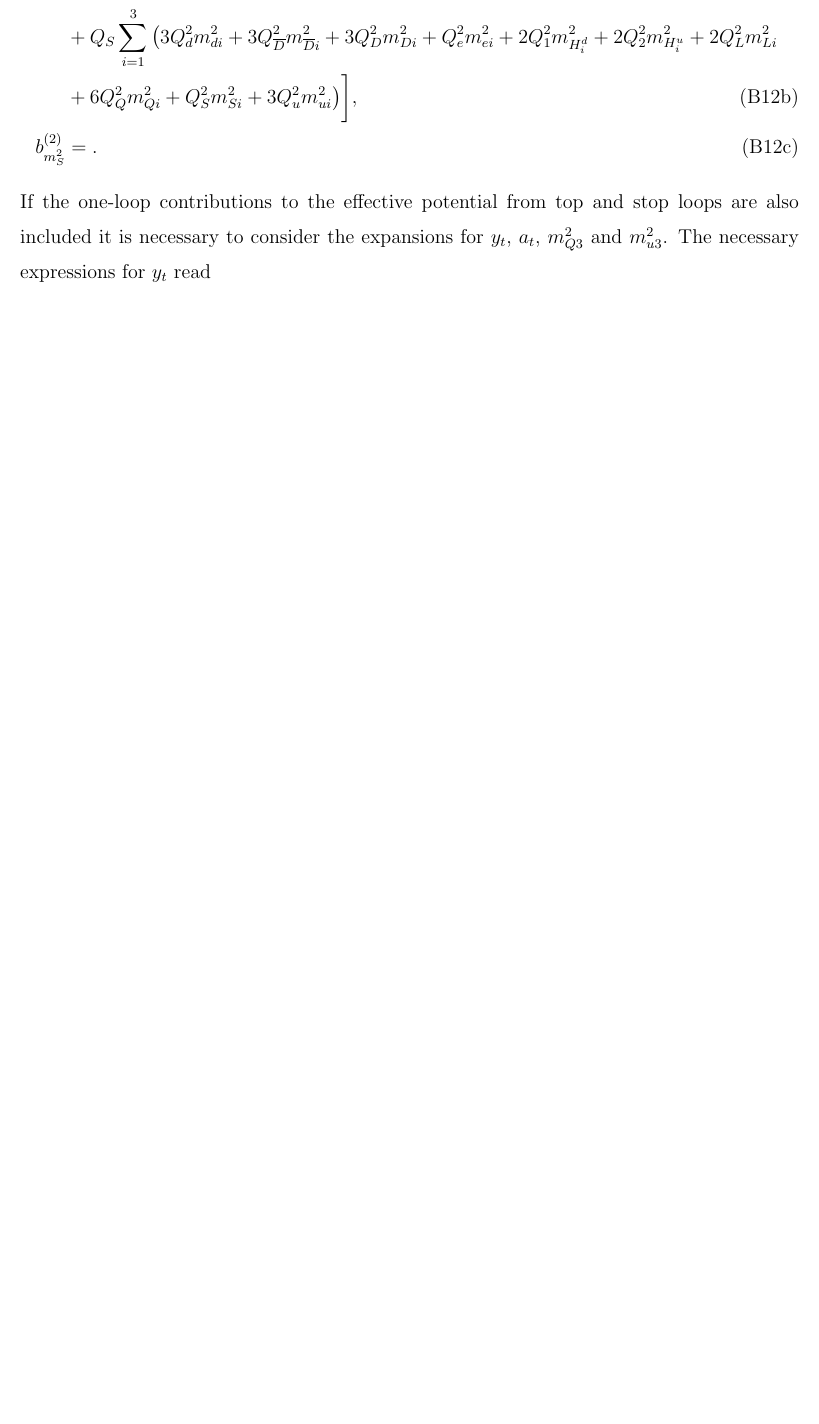
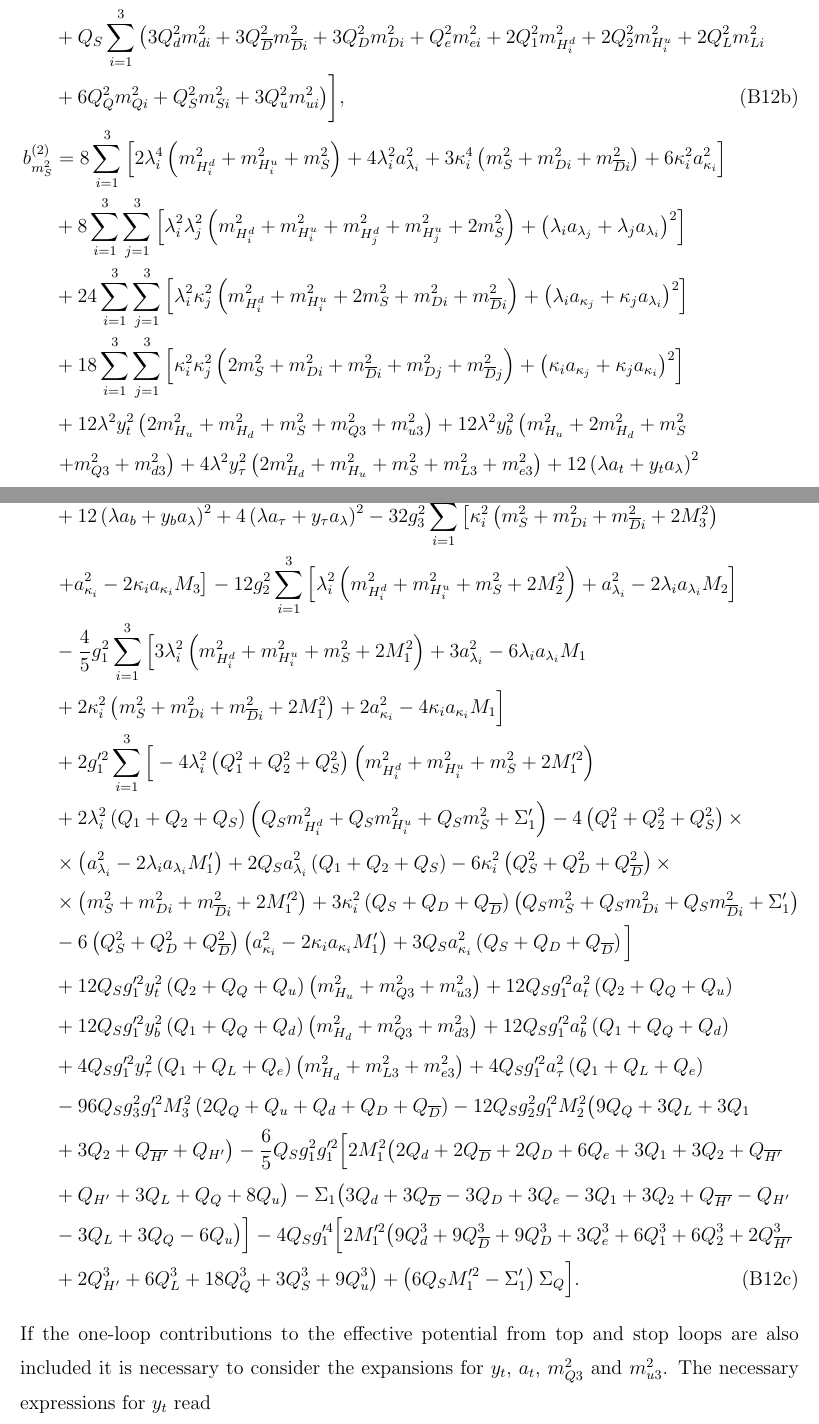
Before and after one commit to azedarach/E6SSM-Tuning, a LaTeX paper (paper/e6ssm-tuning-paper.tex): part of page 38 of 52 before the commit and two parts of pages 38 and 39 of 53 after it, the two joined at a grey line, cut so that both start at the same text, the shorter picture padded with empty space. Compiled offline with pdfLaTeX.

Commit message:
Added O(t^2) m_S^2 coefficient, think all algebraic errors have been accounted for in my simplification but it would be a good idea to check this numerically if there is time

```diff
--- a/paper/e6ssm-tuning-paper.tex
+++ b/paper/e6ssm-tuning-paper.tex
@@ -1639,0 +1643,2 @@ b_{m_S^2}^{(2)}&=.\label{eq:USSMms2Ot2Coeff}
+&{}+12\lambda^2y_t^2\left ( 2m_{H_u}^2+m_{H_d}^2+m_S^2+m_{Q3}^2+m_{u3}^2\right )+12\lambda^2y_b^2\left ( m_{H_u}^2+2m_{H_d}^2+m_S^2\right.\nonumber\\
+&{}\left.+m_{Q3}^2+m_{d3}^2\right )+4\lambda^2y_\tau^2\left ( 2m_{H_d}^2+m_{H_u}^2+m_S^2+m_{L3}^2+m_{e3}^2\right )+12\left ( \lambda a_t+y_ta_{\lambda}\right )^2\nonumber\\
@@ -1640,3 +1652,13 @@ b_{m_S^2}^{(2)}&=.\label{eq:USSMms2Ot2Coeff}
+&{}\times\left ( m_S^2+m_{Di}^2+m_{\overline{D}i}^2+2M_1'^2\right )+3\kappa_i^2\left ( Q_S+Q_D+Q_{\overline{D}}\right )\left ( Q_Sm_S^2+Q_Sm_{Di}^2+Q_Sm_{\overline{D}i}^2+\Sigma_1'\right )\nonumber\\
+&{}-6\left ( Q_S^2+Q_D^2+Q_{\overline{D}}^2\right )\left ( a_{\kappa_i}^2-2\kappa_i a_{\kappa_i}M_1'\right )+3Q_Sa_{\kappa_i}^2\left ( Q_S+Q_D+Q_{\overline{D}}\right )\Big ]\nonumber\\
+&{}+12Q_Sg_1'^2y_t^2\left ( Q_2+Q_Q+Q_u\right )\left ( m_{H_u}^2+m_{Q3}^2+m_{u3}^2\right )+12Q_Sg_1'^2a_t^2\left ( Q_2+Q_Q+Q_u\right )\nonumber\\
+&{}+12Q_Sg_1'^2y_b^2\left ( Q_1+Q_Q+Q_d\right )\left ( m_{H_d}^2+m_{Q3}^2+m_{d3}^2\right )+12Q_Sg_1'^2a_b^2\left ( Q_1+Q_Q+Q_d\right )\nonumber\\
+&{}+4Q_Sg_1'^2y_\tau^2\left ( Q_1+Q_L+Q_e\right )\left ( m_{H_d}^2+m_{L3}^2+m_{e3}^2\right )+4Q_Sg_1'^2a_\tau^2\left ( Q_1+Q_L+Q_e\right )\nonumber\\
+&{}-96Q_Sg_3^2g_1'^2M_3^2\left ( 2Q_Q+Q_u+Q_d+Q_D+Q_{\overline{D}}\right )-12Q_Sg_2^2g_1'^2M_2^2\big ( 9Q_Q+3Q_L+3Q_1\nonumber\\
+&{}+3Q_2+Q_{\overline{H'}}+Q_{H'}\big )-\frac{6}{5}Q_Sg_1^2g_1'^2\Big [ 2M_1^2\big ( 2Q_d+2Q_{\overline{D}}+2Q_D+6Q_e+3Q_1+3Q_2+Q_{\overline{H'}}\nonumber\\
+&{}+Q_{H'}+3Q_L+Q_Q+8Q_u\big )-\Sigma_1\big ( 3Q_d+3Q_{\overline{D}}-3Q_D+3Q_e-3Q_1+3Q_2+Q_{\overline{H'}}-Q_{H'}\nonumber\\
+&{}-3Q_L+3Q_Q-6Q_u\big )\Big ]-4Q_Sg_1'^4\Big [ 2M_1'^2\big ( 9Q_d^3+9Q_{\overline{D}}^3+9Q_D^3+3Q_e^3+6Q_1^3+6Q_2^3+2Q_{\overline{H'}}^3\nonumber\\
+&{}+2Q_{H'}^3+6Q_L^3+18Q_Q^3+3Q_S^3+9Q_u^3\big )+\left ( 6Q_SM_1'^2-\Sigma_1'\right )\Sigma_Q\Big ].\label{eq:USSMms2Ot2Coeff}
 \end{align}
 \end{subequations}
 If the one-loop contributions to the effective potential from top and stop loops are also included it is necessary to consider the expansions for $y_t$, $a_t$, $m_{Q3}^2$ and $m_{u3}^2$. The necessary expressions for $y_t$ read
```
Also changed, not shown: paper/e6ssm-tuning-paper.tex (12 more changed lines).
